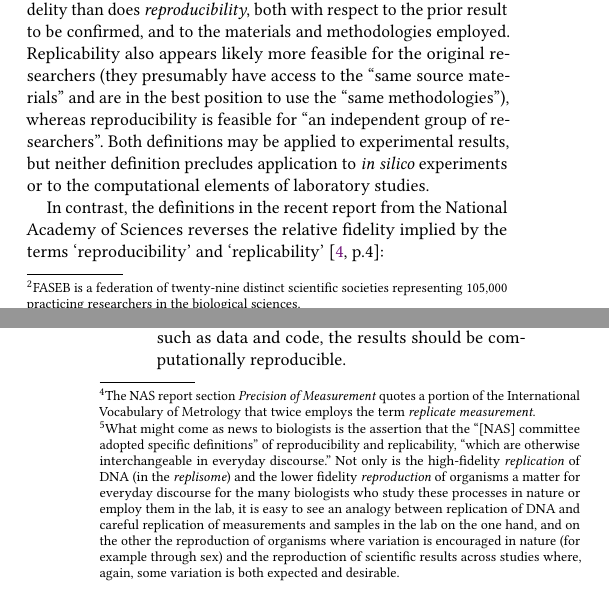
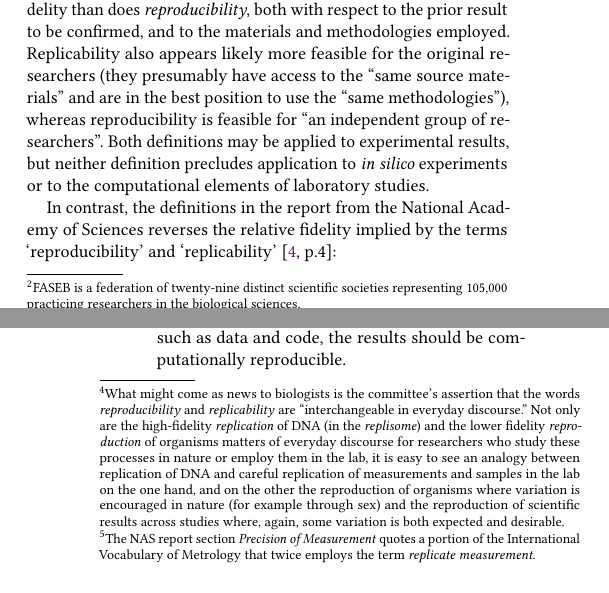
Before and after one commit to tmcphillips/openrefine-provenance, a LaTeX paper (ro2019/main.tex, which reads ro2019/terminology.tex): two parts of the columns of pages 3 and 4 of 6, joined at a grey line, cut so that both start at the same text. Compiled offline with pdfLaTeX.

Commit message:
moved footnote

```diff
--- a/ro2019/terminology.tex
+++ b/ro2019/terminology.tex
@@ -67,7 +67,7 @@ Replicability also appears likely more feasible for the original researchers (th
 Both definitions may be applied to experimental results, but neither definition precludes application to \emph{in silico}
 	experiments or to the computational elements of laboratory studies.
 
- In contrast, the definitions in the recent report from the National Academy of Sciences reverses the relative
+ In contrast, the definitions in the report from the National Academy of Sciences reverses the relative
 	 fidelity implied by the terms `reproducibility' and `replicability' \cite[p.4]{committeeonreproducibilityandreplicabilityinscience2019reproducibility}:
 \begin{quote}
 	\textbf{Reproducibility} is obtaining consistent results using the same input data, computational
@@ -78,7 +78,16 @@ Both definitions may be applied to experimental results, but neither definition
 \end{quote}
 
 The NAS definition of \emph{replicability} is most similar to the FASEB definition of \emph{reproducibility}.
-The reversal of the meanings of these terms between various research domains is well documented within the NAS report.
+The reversal of the meanings of these terms between various research domains is well documented within the NAS report.\footnote{
+	What might come as news to biologists is the committee's assertion that the words \emph{reproducibility} and \emph{replicability} are
+		``interchangeable in everyday discourse.''
+	Not only are the high-fidelity \emph{replication} of DNA (in the \emph{replisome}) and the lower fidelity \emph{reproduction}
+		of organisms matters of everyday discourse for researchers who study these processes in nature or employ them in the lab,
+		it is easy to see an analogy between replication of DNA and careful replication of measurements and samples
+		in the lab on the one hand, and on the other the reproduction of organisms where variation is encouraged in nature
+		(for example through sex) and the reproduction of scientific results across studies where, again, some variation is both
+		expected and desirable.}
+
 This aspect of the disagreement over terminologies is in a sense trivial, although the NAS likely is correct in
 	asserting that the ``different meanings and uses across science and engineering'' has ``led to confusion in collectively
 	understanding problems in reproducibility and replicability.''
@@ -88,15 +97,6 @@ Far more notably, the NAS report does not suggest new terms for referring to the
 		The NAS report section \emph{Precision of Measurement} quotes a portion of the International Vocabulary of
 		Metrology that twice employs the term \emph{replicate measurement}.
 	}
-\footnote{
-What might come as news to biologists is the assertion that the ``[NAS] committee adopted specific definitions'' of
-	reproducibility and replicability, ``which are otherwise interchangeable in everyday discourse.''
-Not only is the high-fidelity \emph{replication} of DNA (in the \emph{replisome}) and the lower fidelity \emph{reproduction}
-of organisms a matter for everyday discourse for the many biologists who study these processes in nature or employ them in the lab,
-	it is easy to see an analogy between replication of DNA and careful replication of measurements and samples
-	in the lab on the one hand, and on the other the reproduction of organisms where variation is encouraged in nature
-	(for example through sex) and the reproduction of scientific results across studies where, again, some variation is both
-	expected and desirable.}
 
  An even more intriguing aspect of the NAS definitions \cite{committeeonreproducibilityandreplicabilityinscience2019reproducibility}
 	is that experiments not carried out
```
Also changed, not shown: ro2019/main.pdf.
